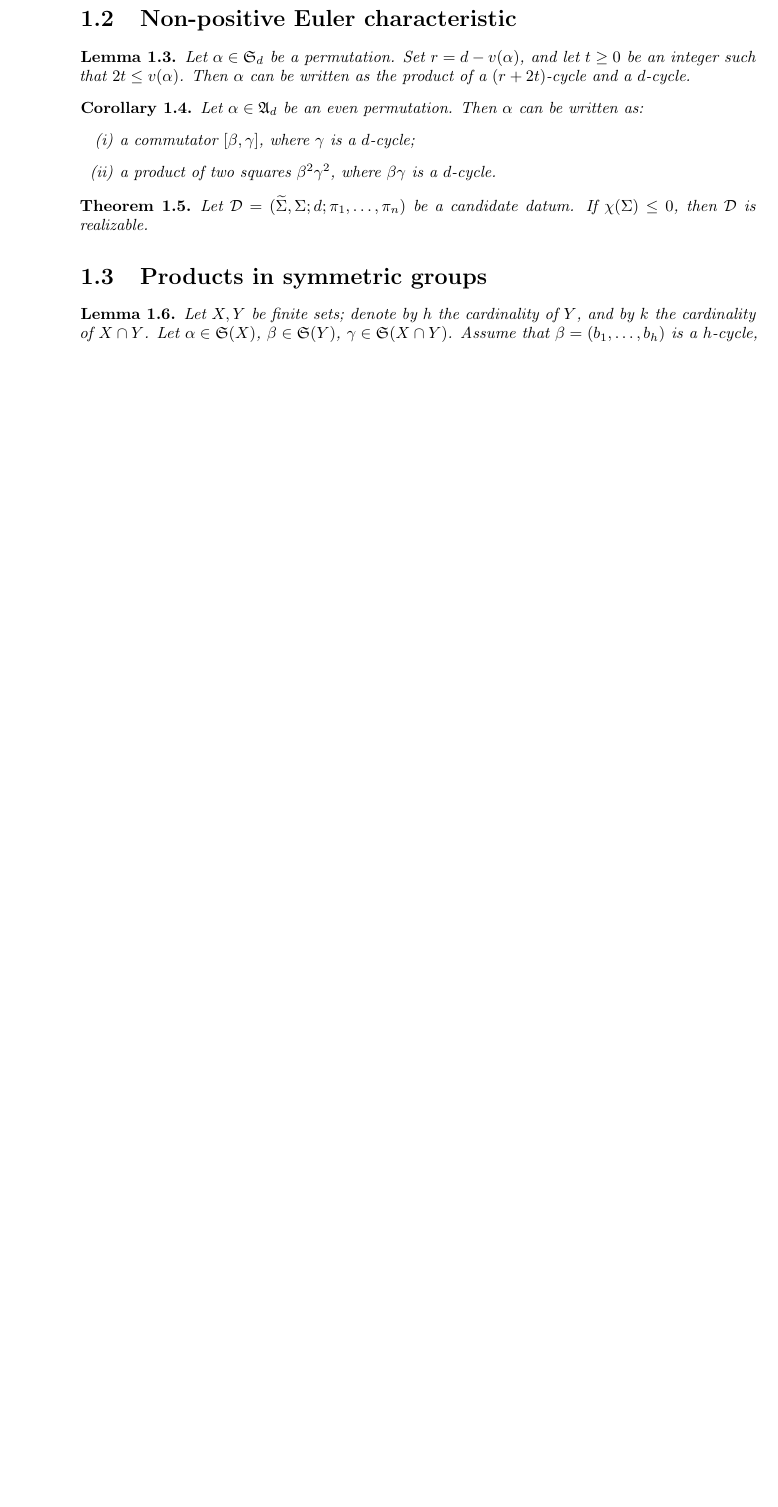
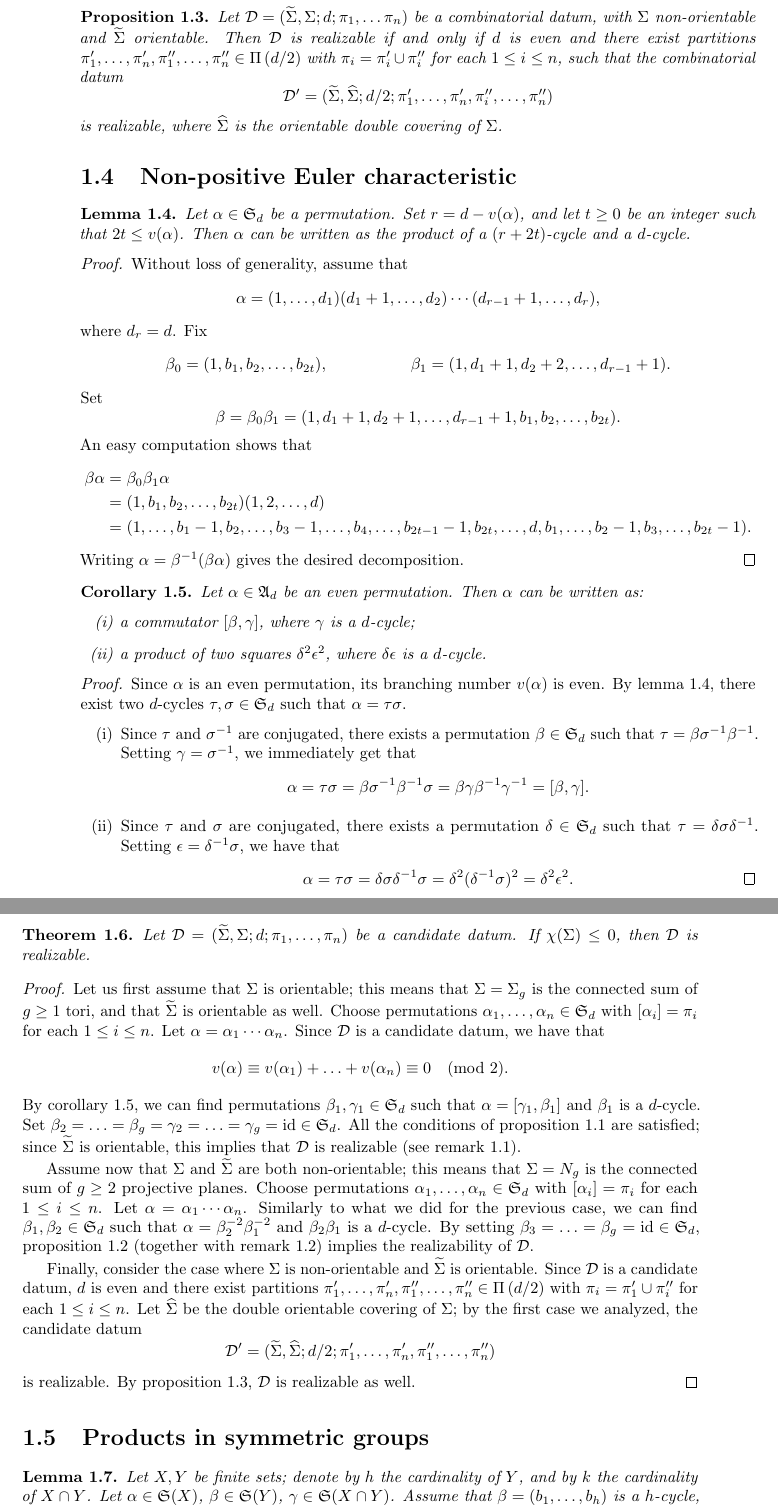
Before and after one commit to filippobaroni/master-thesis-hurwitz, a LaTeX thesis (latex/src/main.tex, which reads latex/src/monodromy.tex, latex/src/mystyle-global.sty): part of page 2 of 6 before the commit and two parts of pages 2 and 3 of 8 after it, the two joined at a grey line, cut at the place of the change, the shorter picture padded with empty space. Compiled offline with pdfLaTeX.

Commit message:
mer 26 mag 2021, 17:47:50, CEST

```diff
--- a/latex/src/monodromy.tex
+++ b/latex/src/monodromy.tex
@@ -32,23 +36,80 @@ In this case, $\tSigma$ is orientable if and only if ??.
 Given $\nosurf{g}$, $d$ and $\pi_1,\ldots,\pi_n$, there are at most two surfaces $\tSigma$, one orientable and one non-orientable, such that $\DD=\datum{\tSigma,\nosurf{g}}{d}{\pi_1,\ldots,\pi_n}$ is a candidate datum: like in \cref{monodromy:rm:sigma-tilde-unique-orientable}, the \RH{} formula fixes $\chi(\tSigma)$ which, together with orientability, uniquely determines $\tSigma$.
 \end{remark}
 
+\begin{proposition}\label{monodromy:th:monodromy-realizability-double-covering}
+Let $\DD=\datum{\tSigma,\Sigma}{d}{\pi_1,\ldots\pi_n}$ be a combinatorial datum, with $\Sigma$ non-orientable and $\tSigma$ orientable. Then $\DD$ is realizable if and only if $d$ is even and there exist partitions $\pi'_1,\ldots,\pi'_n,\pi''_1,\ldots,\pi''_n\in\Partitions{d/2}$ with $\pi_i=\pi'_i\cup\pi''_i$ for each $1\le i\le n$, such that the combinatorial datum
+\[
+\DD'=\datum{\tSigma,\hSigma}{d/2}{\pi'_1,\ldots,\pi'_n,\pi''_i,\ldots,\pi''_n}
+\]
+is realizable, where $\hSigma$ is the orientable double covering of $\Sigma$.
+\end{proposition}
+
 \section{Non-positive Euler characteristic}
 
 \begin{lemma}\label{monodromy:th:product-of-two-cycles}
 Let $\alpha\in\symgroup[d]$ be a permutation. Set $r=d-v(\alpha)$, and let $t\ge 0$ be an integer such that $2t\le v(\alpha)$. Then $\alpha$ can be written as the product of a $(r+2t)$\=/cycle and a $d$\=/cycle.
 \end{lemma}
+\begin{proof}
+Without loss of generality, assume that
+\[
+\alpha=\cycle{1,\ldots,d_1}\cycle{d_1+1,\ldots,d_2}\cdots\cycle{d_{r-1}+1,\ldots,d_r},
+\]
+where $d_r=d$. Fix
+\begin{align*}
+\beta_0=\cycle{1,b_1,b_2,\ldots,b_{2t}},&&\beta_1=\cycle{1,d_1+1,d_2+2,\ldots,d_{r-1}+1}.
+\end{align*}
+Set
+\[
+\beta=\beta_0\beta_1=\cycle{1,d_1+1,d_2+1,\ldots,d_{r-1}+1,b_1,b_2,\ldots,b_{2t}}.
+\]
+An easy computation shows that
+\begin{align*}
+\beta\alpha&=\beta_0\beta_1\alpha\\
+&=\cycle{1,b_1,b_2,\ldots,b_{2t}}\cycle{1,2,\ldots,d}\\
+&=\cycle{1,\ldots,b_1-1,b_2,\ldots,b_3-1,\ldots,b_4,\ldots,b_{2t-1}-1,b_{2t},\ldots,d,b_1,\ldots,b_2-1,b_3,\ldots,b_{2t}-1}.
+\end{align*}
+Writing $\alpha=\beta^{-1}(\beta\alpha)$ gives the desired decomposition.
+\end{proof}
 
-\begin{corollary}
+\begin{corollary}\label{monodromy:th:even-permutation-commutator-or-squares}
 Let $\alpha\in\altgroup[d]$ be an even permutation. Then $\alpha$ can be written as:
 \begin{enumerate}
 \item a commutator $[\beta,\gamma]$, where $\gamma$ is a $d$\=/cycle;
-\item a product of two squares $\beta^2\gamma^2$, where $\beta\gamma$ is a $d$\=/cycle.
+\item a product of two squares $\delta^2\epsilon^2$, where $\delta\epsilon$ is a $d$\=/cycle.
 \end{enumerate}
 \end{corollary}
+\begin{proof}
+Since $\alpha$ is an even permutation, its branching number $v(\alpha)$ is even. By \cref{monodromy:th:product-of-two-cycles}, there exist two $d$\=/cycles $\tau,\sigma\in\symgroup[d]$ such that $\alpha=\tau\sigma$.
+\begin{enumerate}
+\item Since $\tau$ and $\sigma^{-1}$ are conjugated, there exists a permutation $\beta\in\symgroup[d]$ such that $\tau=\beta\sigma^{-1}\beta^{-1}$. Setting $\gamma=\sigma^{-1}$, we immediately get that
+\[
+\alpha=\tau\sigma=\beta\sigma^{-1}\beta^{-1}\sigma=\beta\gamma\beta^{-1}\gamma^{-1}=[\beta,\gamma].
+\]
+\item Since $\tau$ and $\sigma$ are conjugated, there exists a permutation $\delta\in\symgroup[d]$ such that $\tau=\delta\sigma\delta^{-1}$. Setting $\epsilon=\delta^{-1}\sigma$, we have that
+\[
+\alpha=\tau\sigma=\delta\sigma\delta^{-1}\sigma=\delta^2(\delta^{-1}\sigma)^2=\delta^2\epsilon^2.\qedhere
+\]
+\end{enumerate}
+\end{proof}
 
 \begin{theorem}
 Let $\DD=\datum{\tSigma,\Sigma}{d}{\pi_1,\ldots,\pi_n}$ be a candidate datum. If $\chi(\Sigma)\le 0$, then $\DD$ is realizable.
 \end{theorem}
+\begin{proof}
+Let us first assume that $\Sigma$ is orientable; this means that $\Sigma=\surf{g}$ is the connected sum of $g\ge 1$ tori, and that $\tSigma$ is orientable as well. Choose permutations $\alpha_1,\ldots,\alpha_n\in\symgroup[d]$ with $[\alpha_i]=\pi_i$ for each $1\le i\le n$. Let $\alpha=\alpha_1\cdots\alpha_n$. Since $\DD$ is a candidate datum, we have that
+\[
+v(\alpha)\equiv v(\alpha_1)+\ldots+v(\alpha_n)\equiv 0\pmod{2}.
+\]
+By \cref{monodromy:th:even-permutation-commutator-or-squares}, we can find permutations $\beta_1,\gamma_1\in\symgroup[d]$ such that $\alpha=[\gamma_1,\beta_1]$ and $\beta_1$ is a $d$\=/cycle. Set $\beta_2=\ldots=\beta_g=\gamma_2=\ldots=\gamma_g=\id\in\symgroup[d]$. All the conditions of \cref{monodromy:th:monodromy-realizability-orientable} are satisfied; since $\tSigma$ is orientable, this implies that $\DD$ is realizable (see \cref{monodromy:rm:sigma-tilde-unique-orientable}).
+
+Assume now that $\Sigma$ and $\tSigma$ are both non-orientable; this means that $\Sigma=\nosurf{g}$ is the connected sum of $g\ge 2$ projective planes. Choose permutations $\alpha_1,\ldots,\alpha_n\in\symgroup[d]$ with $[\alpha_i]=\pi_i$ for each $1\le i\le n$. Let $\alpha=\alpha_1\cdots\alpha_n$. Similarly to what we did for the previous case, we can find $\beta_1,\beta_2\in\symgroup[d]$ such that $\alpha=\beta_2^{-2}\beta_1^{-2}$ and $\beta_2\beta_1$ is a $d$\=/cycle. By setting $\beta_3=\ldots=\beta_g=\id\in\symgroup[d]$, \cref{monodromy:th:monodromy-realizability-non-orientable} (together with \cref{monodromy:rm:sigma-tilde-unique-non-orientable}) implies the realizability of $\DD$.
+
+Finally, consider the case where $\Sigma$ is non-orientable and $\tSigma$ is orientable. Since $\DD$ is a candidate datum, $d$ is even and there exist partitions $\pi'_1,\ldots,\pi'_n,\pi''_1,\ldots,\pi''_n\in\Partitions{d/2}$ with $\pi_i=\pi'_1\cup\pi''_i$ for each $1\le i\le n$. Let $\hSigma$ be the double orientable covering of $\Sigma$; by the first case we analyzed, the candidate datum
+\[
+\DD'=\datum{\tSigma,\hSigma}{d/2}{\pi'_1,\ldots,\pi'_n,\pi''_1,\ldots,\pi''_n}
+\]
+is realizable. By \cref{monodromy:th:monodromy-realizability-double-covering}, $\DD$ is realizable as well.
+\end{proof}
 
 \section{Products in symmetric groups}
 \begin{lemma}\label{monodromy:th:same-number-of-cycles}
--- a/latex/src/mystyle-global.sty
+++ b/latex/src/mystyle-global.sty
@@ -12,6 +12,7 @@
 \NewDocumentCommand{\op}{m}{#1^{\operatorname{op}}}
 \NewDocumentCommand{\angled}{m}{\left\langle#1\right\rangle}
 \NewDocumentCommand{\subgroup}{}{\le}
+\DeclareMathOperator{\id}{id}
 \ExplSyntaxOn
 \NewDocumentCommand{\cycle}{m}{%
 \clist_set:Nn\l_tmpa_clist{#1}
@@ -27,6 +28,7 @@
 
 % Surface names
 \NewDocumentCommand{\tSigma}{}{\widetilde{\Sigma}}
+\NewDocumentCommand{\hSigma}{}{\widehat{\Sigma}}
 \NewDocumentCommand{\RP}{o}{%
 \mathbb{R}\mathbb{P}\IfNoValueF{#1}{^{#1}}
 }
```
Also changed, not shown: latex/src/main.pdf, latex/src/monodromy.tex (10 more changed lines).
